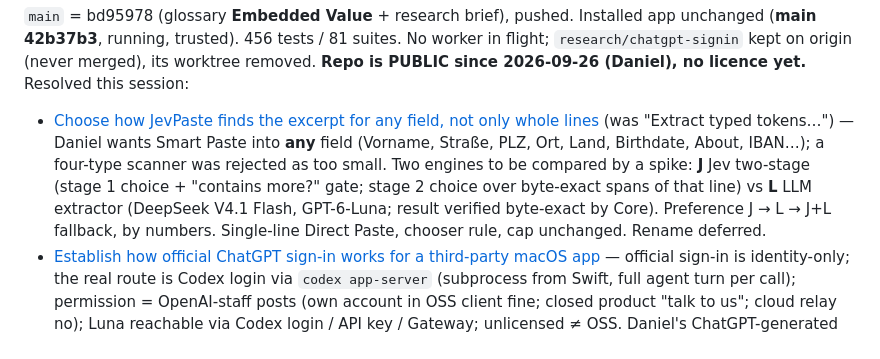
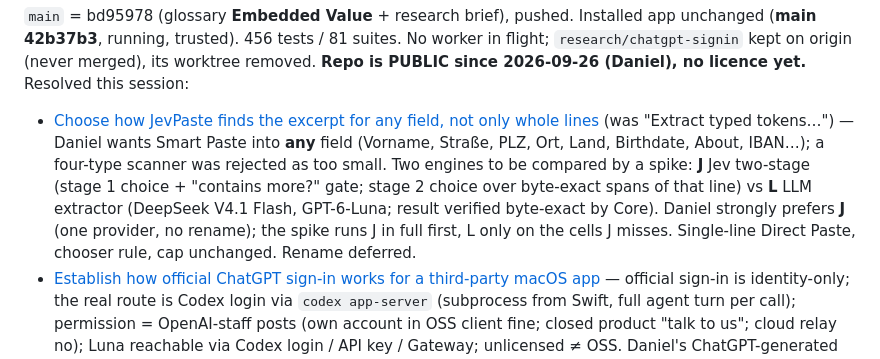
Before and after one commit to DanielMulec/jevpaste, a Markdown page: docs/HANDOFF.md, the part around the change. GitHub-like rendering.

Commit message:
Handoff: Daniel prefers J; spike runs L only where J misses

```diff
--- a/docs/HANDOFF.md
+++ b/docs/HANDOFF.md
@@ -23,8 +23,8 @@ merged), its worktree removed. **Repo is PUBLIC since 2026-09-26 (Daniel), no li
   (was "Extract typed tokens…") — Daniel wants Smart Paste into **any** field (Vorname, Straße, PLZ, Ort, Land,
   Birthdate, About, IBAN…); a four-type scanner was rejected as too small. Two engines to be compared by a spike:
   **J** Jev two-stage (stage 1 choice + "contains more?" gate; stage 2 choice over byte-exact spans of that line)
-  vs **L** LLM extractor (DeepSeek V4.1 Flash, GPT-6-Luna; result verified byte-exact by Core). Preference
-  J → L → J+L fallback, by numbers. Single-line Direct Paste, chooser rule, cap unchanged. Rename deferred.
+  vs **L** LLM extractor (DeepSeek V4.1 Flash, GPT-6-Luna; result verified byte-exact by Core). Daniel strongly
+  prefers **J** (one provider, no rename); the spike runs J in full first, L only on the cells J misses. Single-line Direct Paste, chooser rule, cap unchanged. Rename deferred.
 - [Establish how official ChatGPT sign-in works for a third-party macOS app](https://github.com/DanielMulec/jevpaste/issues/48#issuecomment-5844320546)
   — official sign-in is identity-only; the real route is Codex login via `codex app-server` (subprocess from
   Swift, full agent turn per call); permission = OpenAI-staff posts (own account in OSS client fine; closed
```
